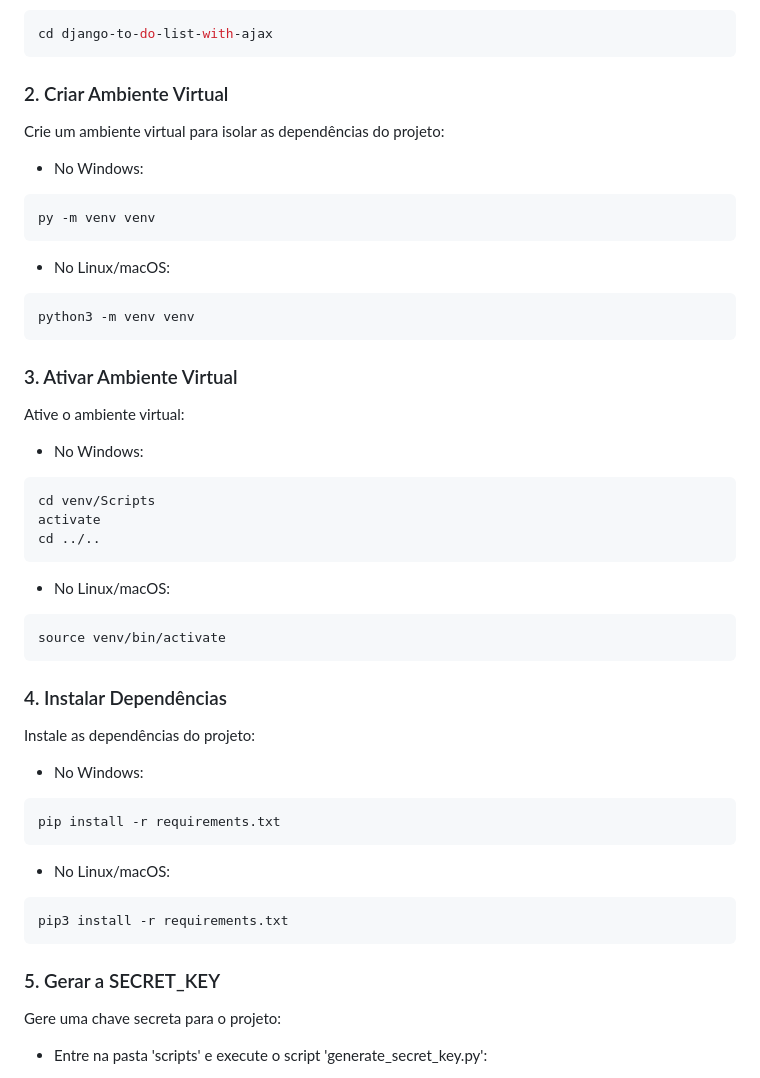
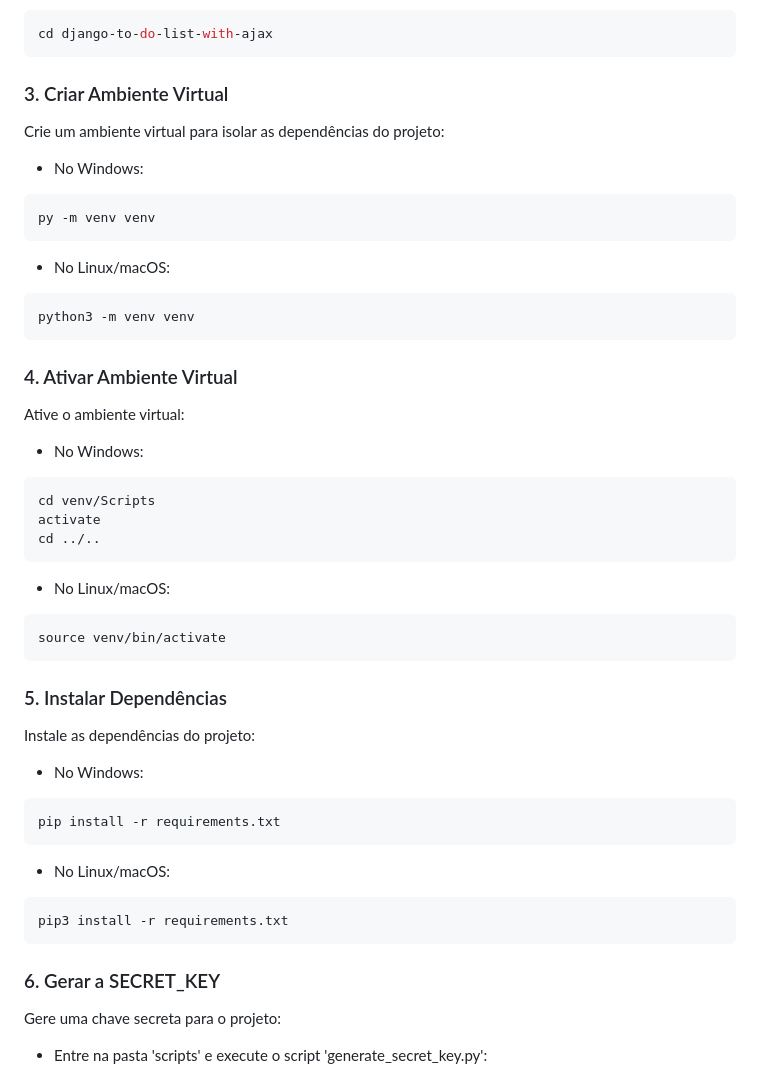
Before and after one commit to jotap1101/django-to-do-list-with-ajax, a Markdown page: README.md, the part around one of its changes. GitHub-like rendering.

````diff
--- a/README.md
+++ b/README.md
@@ -70,7 +70,7 @@ Navegue até a pasta do projeto:
 cd django-to-do-list-with-ajax
 ```
 
-### 2. Criar Ambiente Virtual
+### 3. Criar Ambiente Virtual
 
 Crie um ambiente virtual para isolar as dependências do projeto:
 
@@ -86,7 +86,7 @@ py -m venv venv
 python3 -m venv venv
 ```
 
-### 3. Ativar Ambiente Virtual
+### 4. Ativar Ambiente Virtual
 
 Ative o ambiente virtual:
 
@@ -104,7 +104,7 @@ cd ../..
 source venv/bin/activate
 ```
 
-### 4. Instalar Dependências
+### 5. Instalar Dependências
 
 Instale as dependências do projeto:
 
@@ -120,7 +120,7 @@ pip install -r requirements.txt
 pip3 install -r requirements.txt
 ```
 
-### 5. Gerar a SECRET_KEY
+### 6. Gerar a SECRET_KEY
 
 Gere uma chave secreta para o projeto:
 
````
Also changed, not shown: other parts of README.md (+5 -5 lines).
